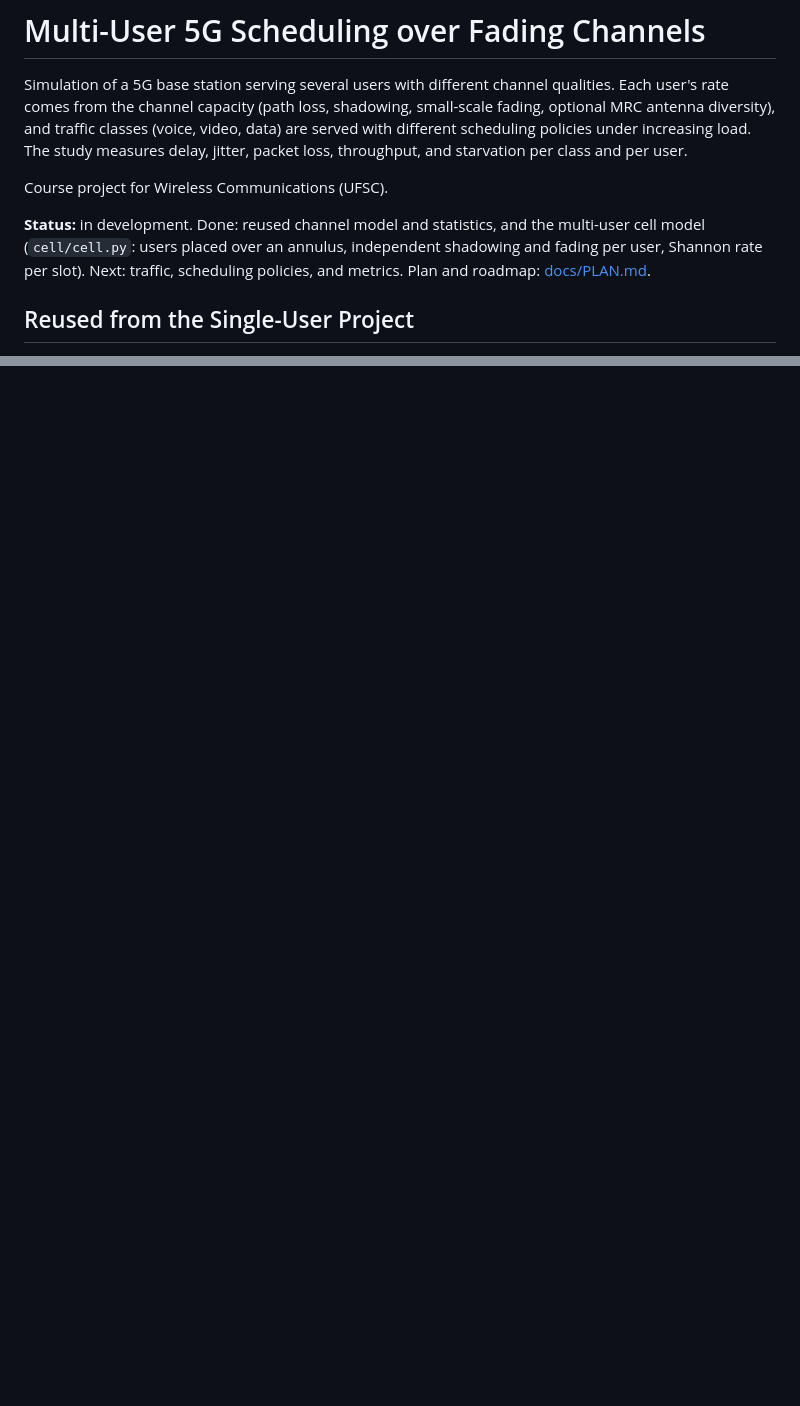
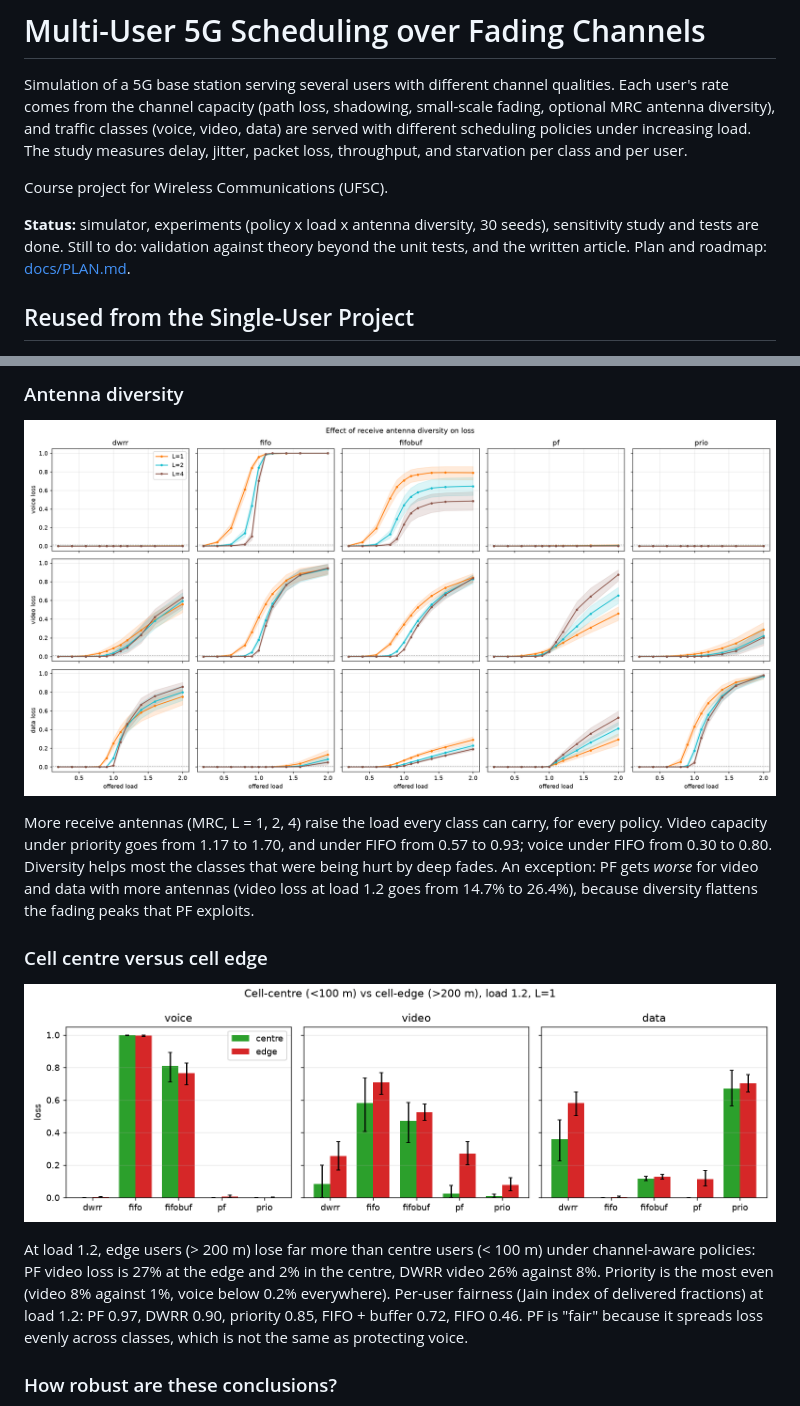
Before and after one commit to henriquebueno45/5G-Multiuser-Scheduling-over-Fading-Channels, a Markdown page: README.md, 2 parts joined by grey strips. Rendered like a GitHub page; pictures changed too: results/main_diversity.png (added), results/main_edge_centre.png (added); blank space fills up the shorter version.

```diff
--- a/README.md
+++ b/README.md
@@ -4,7 +4,7 @@ Simulation of a 5G base station serving several users with different channel qua
 
 Course project for Wireless Communications (UFSC).
 
-**Status:** in development. Done: reused channel model and statistics, and the multi-user cell model (`cell/cell.py`: users placed over an annulus, independent shadowing and fading per user, Shannon rate per slot). Next: traffic, scheduling policies, and metrics. Plan and roadmap: [docs/PLAN.md](docs/PLAN.md).
+**Status:** simulator, experiments (policy x load x antenna diversity, 30 seeds), sensitivity study and tests are done. Still to do: validation against theory beyond the unit tests, and the written article. Plan and roadmap: [docs/PLAN.md](docs/PLAN.md).
 
 ## Reused from the Single-User Project
 
@@ -21,0 +55,14 @@ The channel is validated against theory (outage probability follows Gamma(L, 1)
+### Antenna diversity
+
+![Effect of diversity](results/main_diversity.png)
+
+More receive antennas (MRC, L = 1, 2, 4) raise the load every class can carry, for every policy. Video capacity under priority goes from 1.17 to 1.70, and under FIFO from 0.57 to 0.93; voice under FIFO from 0.30 to 0.80. Diversity helps most the classes that were being hurt by deep fades. An exception: PF gets *worse* for video and data with more antennas (video loss at load 1.2 goes from 14.7% to 26.4%), because diversity flattens the fading peaks that PF exploits.
+
+### Cell centre versus cell edge
+
+![Cell centre versus cell edge](results/main_edge_centre.png)
+
+At load 1.2, edge users (> 200 m) lose far more than centre users (< 100 m) under channel-aware policies: PF video loss is 27% at the edge and 2% in the centre, DWRR video 26% against 8%. Priority is the most even (video 8% against 1%, voice below 0.2% everywhere). Per-user fairness (Jain index of delivered fractions) at load 1.2: PF 0.97, DWRR 0.90, priority 0.85, FIFO + buffer 0.72, FIFO 0.46. PF is "fair" because it spreads loss evenly across classes, which is not the same as protecting voice.
+
+### How robust are these conclusions?
+
```
Also changed, not shown: other parts of README.md (+60 -0 lines), results/main_policies_L1.png (added), results/main_policies_L2.png (added), results/main_policies_L4.png (added), results/sens_loss.png (added), 10 other files.
